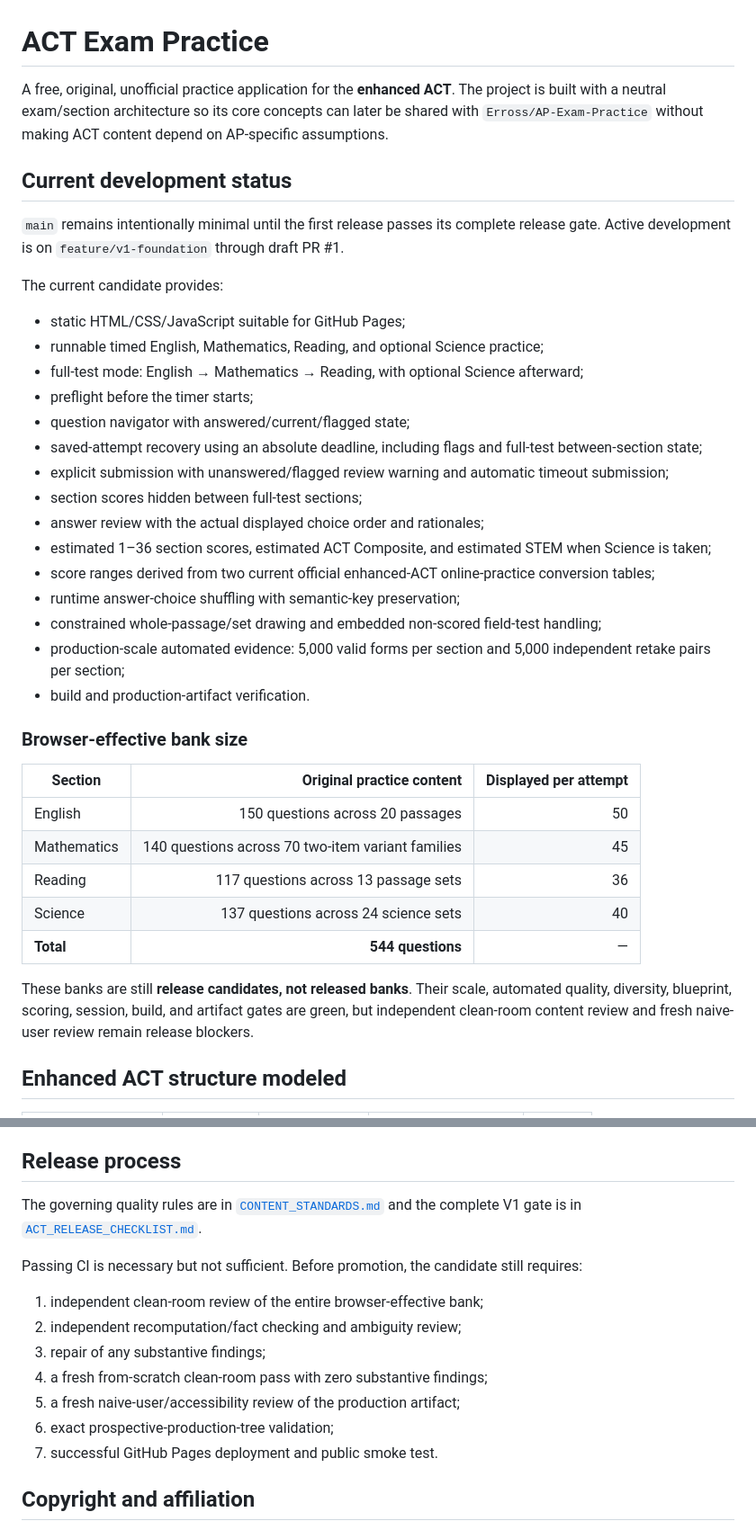
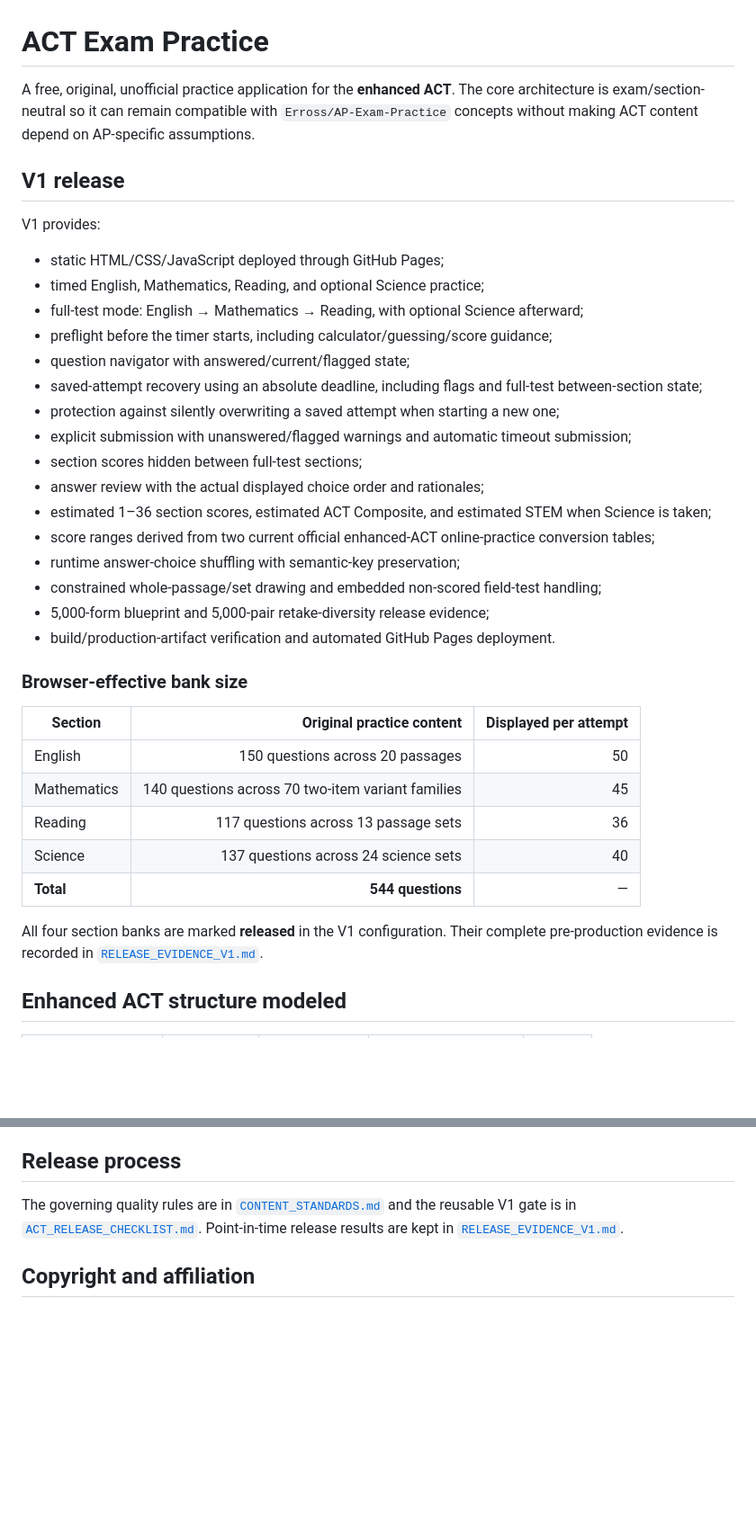
Before and after one commit to Erross/ACT-Exam-Practice, a Markdown page: README.md, 2 parts joined by grey strips. Shown at 90% size. Drawn GitHub-style; blank space fills up the shorter version.

Commit message:
Finalize V1 release README

```diff
--- a/README.md
+++ b/README.md
@@ -1,28 +1,27 @@
 # ACT Exam Practice
 
-A free, original, unofficial practice application for the **enhanced ACT**. The project is built with a neutral exam/section architecture so its core concepts can later be shared with `Erross/AP-Exam-Practice` without making ACT content depend on AP-specific assumptions.
+A free, original, unofficial practice application for the **enhanced ACT**. The core architecture is exam/section-neutral so it can remain compatible with `Erross/AP-Exam-Practice` concepts without making ACT content depend on AP-specific assumptions.
 
-## Current development status
+## V1 release
 
-`main` remains intentionally minimal until the first release passes its complete release gate. Active development is on `feature/v1-foundation` through draft PR #1.
+V1 provides:
 
-The current candidate provides:
-
-- static HTML/CSS/JavaScript suitable for GitHub Pages;
-- runnable timed English, Mathematics, Reading, and optional Science practice;
+- static HTML/CSS/JavaScript deployed through GitHub Pages;
+- timed English, Mathematics, Reading, and optional Science practice;
 - full-test mode: English → Mathematics → Reading, with optional Science afterward;
-- preflight before the timer starts;
+- preflight before the timer starts, including calculator/guessing/score guidance;
 - question navigator with answered/current/flagged state;
 - saved-attempt recovery using an absolute deadline, including flags and full-test between-section state;
-- explicit submission with unanswered/flagged review warning and automatic timeout submission;
+- protection against silently overwriting a saved attempt when starting a new one;
+- explicit submission with unanswered/flagged warnings and automatic timeout submission;
 - section scores hidden between full-test sections;
 - answer review with the actual displayed choice order and rationales;
 - estimated 1–36 section scores, estimated ACT Composite, and estimated STEM when Science is taken;
 - score ranges derived from two current official enhanced-ACT online-practice conversion tables;
 - runtime answer-choice shuffling with semantic-key preservation;
 - constrained whole-passage/set drawing and embedded non-scored field-test handling;
-- production-scale automated evidence: 5,000 valid forms per section and 5,000 independent retake pairs per section;
-- build and production-artifact verification.
+- 5,000-form blueprint and 5,000-pair retake-diversity release evidence;
+- build/production-artifact verification and automated GitHub Pages deployment.
 
 ### Browser-effective bank size
 
@@ -34,7 +33,7 @@ The current candidate provides:
 | Science | 137 questions across 24 science sets | 40 |
 | **Total** | **544 questions** | — |
 
-These banks are still **release candidates, not released banks**. Their scale, automated quality, diversity, blueprint, scoring, session, build, and artifact gates are green, but independent clean-room content review and fresh naive-user review remain release blockers.
+All four section banks are marked **released** in the V1 configuration. Their complete pre-production evidence is recorded in [`RELEASE_EVIDENCE_V1.md`](RELEASE_EVIDENCE_V1.md).
 
 ## Enhanced ACT structure modeled
 
@@ -92,17 +91,7 @@ The build outputs `_site/` for GitHub Pages. `npm run check` includes source tes
 
 ## Release process
 
-The governing quality rules are in [`CONTENT_STANDARDS.md`](CONTENT_STANDARDS.md) and the complete V1 gate is in [`ACT_RELEASE_CHECKLIST.md`](ACT_RELEASE_CHECKLIST.md).
-
-Passing CI is necessary but not sufficient. Before promotion, the candidate still requires:
-
-1. independent clean-room review of the entire browser-effective bank;
-2. independent recomputation/fact checking and ambiguity review;
-3. repair of any substantive findings;
-4. a fresh from-scratch clean-room pass with zero substantive findings;
-5. a fresh naive-user/accessibility review of the production artifact;
-6. exact prospective-production-tree validation;
-7. successful GitHub Pages deployment and public smoke test.
+The governing quality rules are in [`CONTENT_STANDARDS.md`](CONTENT_STANDARDS.md) and the reusable V1 gate is in [`ACT_RELEASE_CHECKLIST.md`](ACT_RELEASE_CHECKLIST.md). Point-in-time release results are kept in [`RELEASE_EVIDENCE_V1.md`](RELEASE_EVIDENCE_V1.md).
 
 ## Copyright and affiliation
 
```
Also changed, not shown: other parts of README.md (+4 -4 lines).
